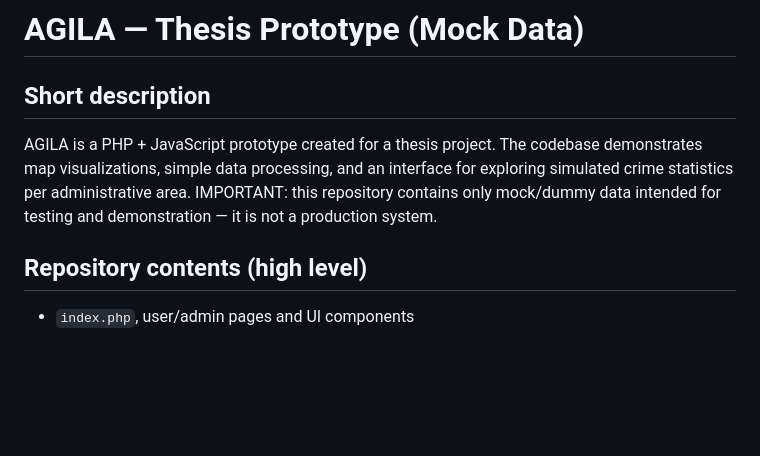
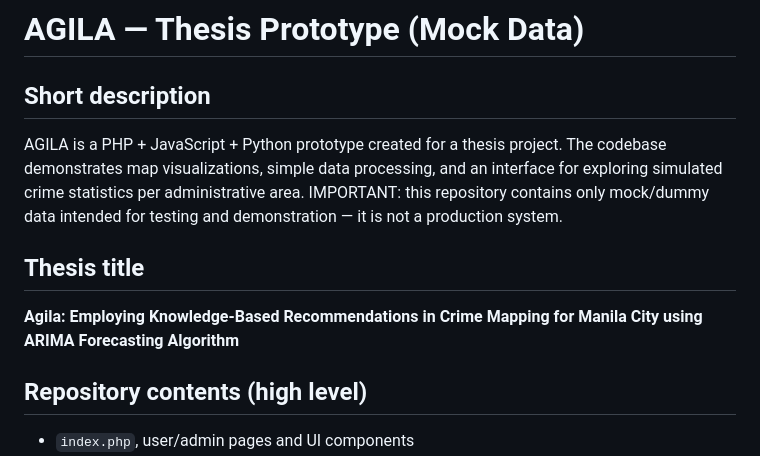
Before and after one commit to esjeypi1/Agila, a Markdown page: README.md, the part around the change. Drawn GitHub-style; blank space fills up the shorter version.

Commit message:
added thesis title in readme file

```diff
--- a/README.md
+++ b/README.md
@@ -3,7 +3,11 @@
 
 Short description
 -----------------
-AGILA is a PHP + JavaScript prototype created for a thesis project. The codebase demonstrates map visualizations, simple data processing, and an interface for exploring simulated crime statistics per administrative area. IMPORTANT: this repository contains only mock/dummy data intended for testing and demonstration — it is not a production system.
+AGILA is a PHP + JavaScript + Python prototype created for a thesis project. The codebase demonstrates map visualizations, simple data processing, and an interface for exploring simulated crime statistics per administrative area. IMPORTANT: this repository contains only mock/dummy data intended for testing and demonstration — it is not a production system.
+
+Thesis title
+------------
+**Agila: Employing Knowledge-Based Recommendations in Crime Mapping for Manila City using ARIMA Forecasting Algorithm**
 
 Repository contents (high level)
 --------------------------------
```
